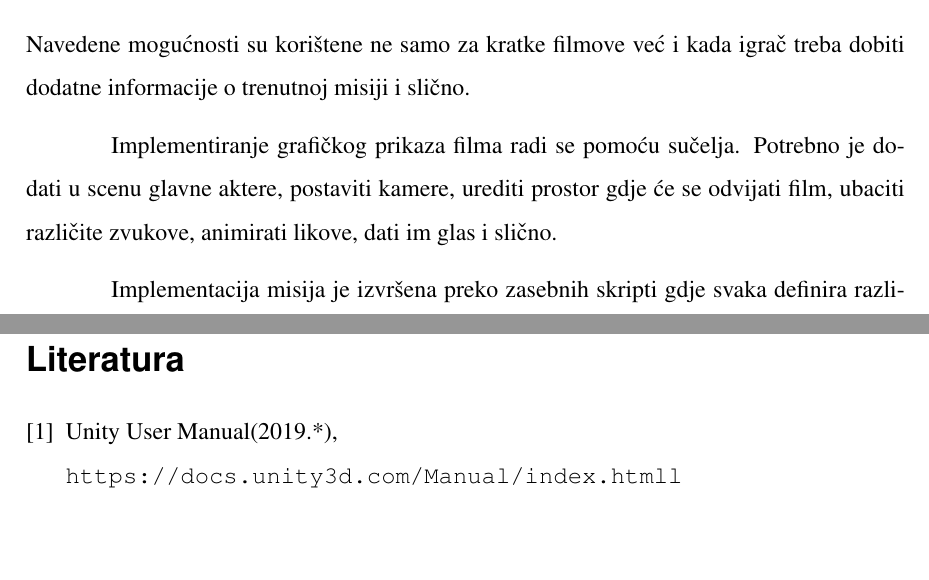
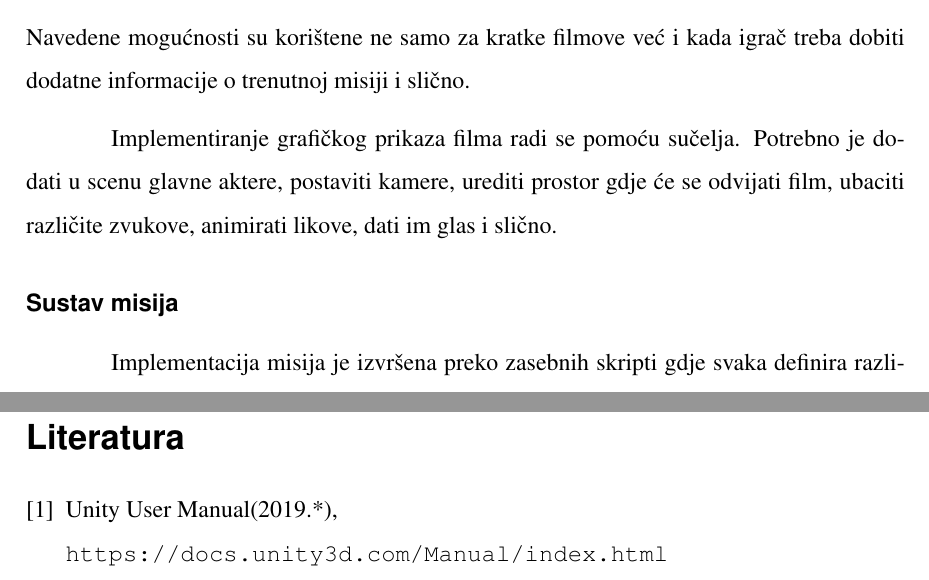
Before and after one commit to Dionyzus/GTA, a LaTeX document (Ivan-Odak_Zavrsni_02/Ivan_Odak_Zavrsni.tex, which reads Ivan-Odak_Zavrsni_02/05.02_zavrsni_dinamika.tex, Ivan-Odak_Zavrsni_02/07_zavrsni_zakljucak.tex): two parts of pages 85 and 88 of 91, joined at a grey line, cut so that both start at the same text, the shorter picture padded with empty space. Compiled offline with pdfLaTeX.

Commit message:
Finalized

```diff
--- a/Ivan-Odak_Zavrsni_02/05.02_zavrsni_dinamika.tex
+++ b/Ivan-Odak_Zavrsni_02/05.02_zavrsni_dinamika.tex
@@ -992,6 +995,7 @@ Implementiranje grafičkog prikaza filma radi se pomoću sučelja. Potrebno je d
 scenu glavne aktere, postaviti kamere, urediti prostor gdje će se odvijati film,
 ubaciti različite zvukove, animirati likove, dati im glas i slično.
 
+ \subsubsection*{Sustav misija}
 Implementacija misija je izvršena preko zasebnih skripti gdje svaka definira
 različite informacija ovisno o tome što igrač treba raditi kako bi je izvršio.
 Glavna skripta je ~\texttt{MissionManager} koja prati tijek igre tako što svaka pojedina
--- a/Ivan-Odak_Zavrsni_02/07_zavrsni_zakljucak.tex
+++ b/Ivan-Odak_Zavrsni_02/07_zavrsni_zakljucak.tex
@@ -36,5 +36,5 @@ sučelja je korištena službena dokumentacija.
 \begin{thebibliography}{9}
 \bibitem{Unity}
 Unity User Manual(2019.*),
-\\\texttt{https://docs.unity3d.com/Manual/index.htmll}
+\\\texttt{https://docs.unity3d.com/Manual/index.html}
 \end{thebibliography}
```
Also changed, not shown: Ivan-Odak_Zavrsni_02/05.02_zavrsni_dinamika.tex (4 more changed lines), 1 other file.
